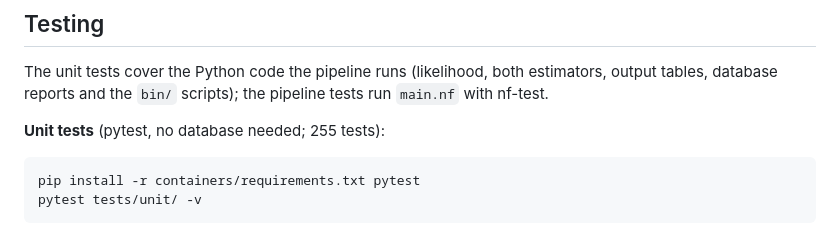
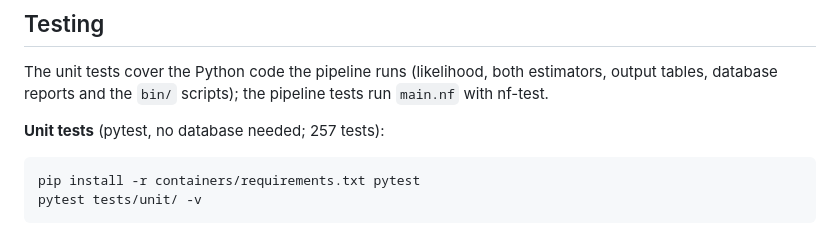
Before and after one commit to microbialds/NanoVI, a Markdown page: README.md, the part around the change. Drawn GitHub-style.

Commit message:
docs(tests): test counts after the second review

````diff
--- a/README.md
+++ b/README.md
@@ -278,7 +278,7 @@ nextflow run microbialds/NanoVI \
 
 The unit tests cover the Python code the pipeline runs (likelihood, both estimators, output tables, database reports and the `bin/` scripts); the pipeline tests run `main.nf` with nf-test.
 
-**Unit tests** (pytest, no database needed; 255 tests):
+**Unit tests** (pytest, no database needed; 257 tests):
 ```bash
 pip install -r containers/requirements.txt pytest
 pytest tests/unit/ -v
````
